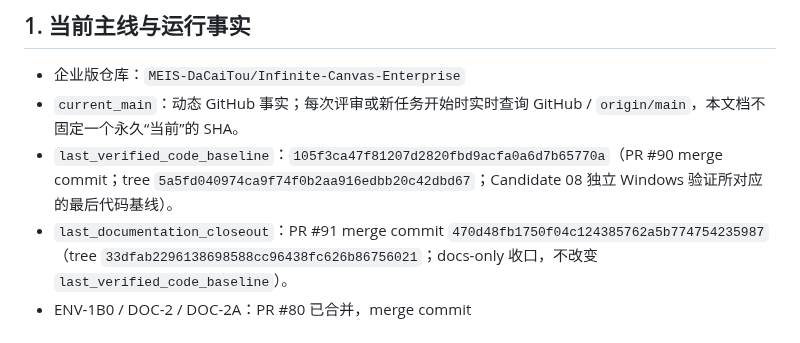
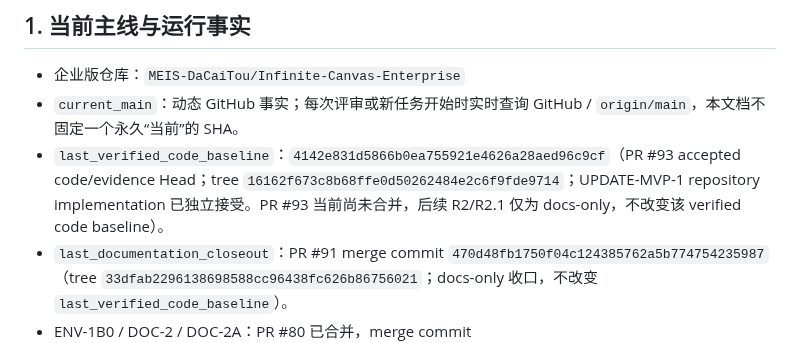
Before and after one commit to MEIS-DaCaiTou/Infinite-Canvas-Enterprise, a Markdown page: docs/CURRENT_PROJECT_STATUS.md, the part around one of its changes. Drawn GitHub-style.

Commit message:
docs: advance verified code baseline for UPDATE-MVP-1

```diff
--- a/docs/CURRENT_PROJECT_STATUS.md
+++ b/docs/CURRENT_PROJECT_STATUS.md
@@ -6,7 +6,7 @@
 
 - 企业版仓库：`MEIS-DaCaiTou/Infinite-Canvas-Enterprise`
 - `current_main`：动态 GitHub 事实；每次评审或新任务开始时实时查询 GitHub / `origin/main`，本文档不固定一个永久“当前”的 SHA。
-- `last_verified_code_baseline`：`105f3ca47f81207d2820fbd9acfa0a6d7b65770a`（PR #90 merge commit；tree `5a5fd040974ca9f74f0b2aa916edbb20c42dbd67`；Candidate 08 独立 Windows 验证所对应的最后代码基线）。
+- `last_verified_code_baseline`：`4142e831d5866b0ea755921e4626a28aed96c9cf`（PR #93 accepted code/evidence Head；tree `16162f673c8b68ffe0d50262484e2c6f9fde9714`；UPDATE-MVP-1 repository implementation 已独立接受。PR #93 当前尚未合并，后续 R2/R2.1 仅为 docs-only，不改变该 verified code baseline）。
 - `last_documentation_closeout`：PR #91 merge commit `470d48fb1750f04c124385762a5b774754235987`（tree `33dfab2296138698588cc96438fc626b86756021`；docs-only 收口，不改变 `last_verified_code_baseline`）。
 - ENV-1B0 / DOC-2 / DOC-2A：PR #80 已合并，merge commit `be5573ae416b4ce81f8cc26ae282868a7efa7672`；完成架构决策冻结、Greenfield 路线和文档事实同步。
 - ENV-1B1A：PR #81 已合并，merge commit `a53885b026a6c2440acb0fbde72d6571ff6f7723`；APP_ROOT 写入审计、CSS 传递依赖哈希、统一 HTML build ID、确定性 static staging builder、`main.py` 最小不可变 Release 补丁和 Git tracked fingerprint/Wxx 漂移门禁已进入 `main`。
```
Also changed, not shown: other parts of docs/CURRENT_PROJECT_STATUS.md (+1 -1 lines).
